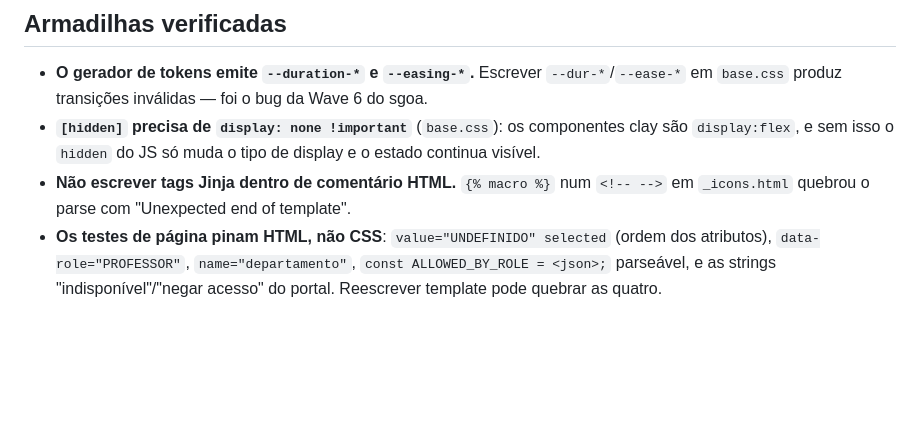
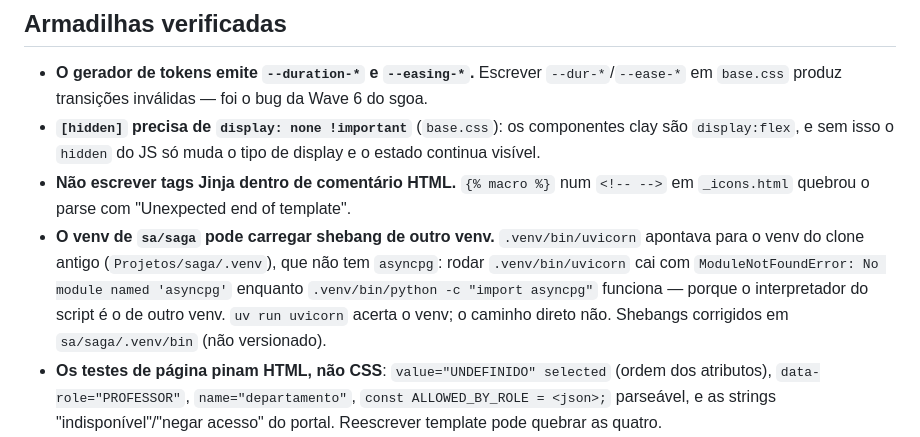
Before and after one commit to ldsampaio/saga, a Markdown page: AGENTS.md, the part around the change. Drawn GitHub-style; blank space fills up the shorter version.

Commit message:
docs(agents): armadilha do shebang de venv — .venv/bin/uvicorn apontava para outro venv sem asyncpg

```diff
--- a/AGENTS.md
+++ b/AGENTS.md
@@ -55,6 +55,12 @@ REDIS_ACL_URL="redis://saga_readonly:saga-dev-ro@localhost:6379" \
   `display:flex`, e sem isso o `hidden` do JS só muda o tipo de display e o estado continua visível.
 - **Não escrever tags Jinja dentro de comentário HTML.** `{% macro %}` num `<!-- -->` em
   `_icons.html` quebrou o parse com "Unexpected end of template".
+- **O venv de `sa/saga` pode carregar shebang de outro venv.** `.venv/bin/uvicorn` apontava para o
+  venv do clone antigo (`Projetos/saga/.venv`), que não tem `asyncpg`: rodar `.venv/bin/uvicorn` cai
+  com `ModuleNotFoundError: No module named 'asyncpg'` enquanto
+  `.venv/bin/python -c "import asyncpg"` funciona — porque o interpretador do script é o de outro
+  venv. `uv run uvicorn` acerta o venv; o caminho direto não. Shebangs corrigidos em
+  `sa/saga/.venv/bin` (não versionado).
 - **Os testes de página pinam HTML, não CSS**: `value="UNDEFINIDO" selected` (ordem dos atributos),
   `data-role="PROFESSOR"`, `name="departamento"`, `const ALLOWED_BY_ROLE = <json>;` parseável, e as
   strings "indisponível"/"negar acesso" do portal. Reescrever template pode quebrar as quatro.
```
